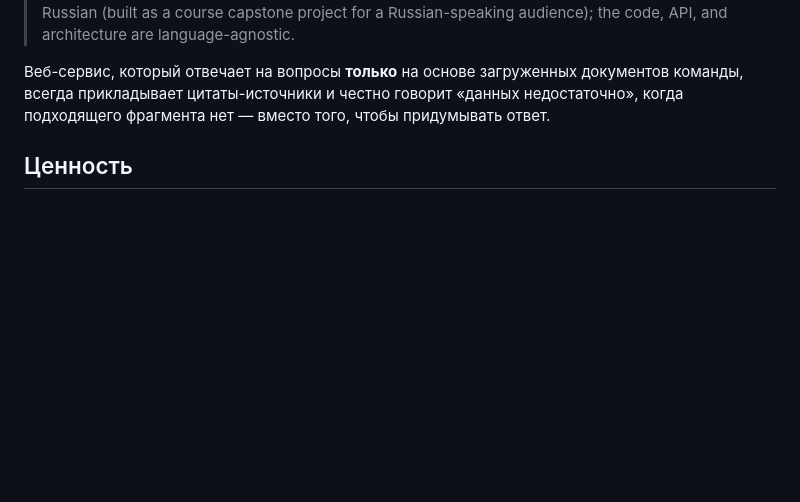
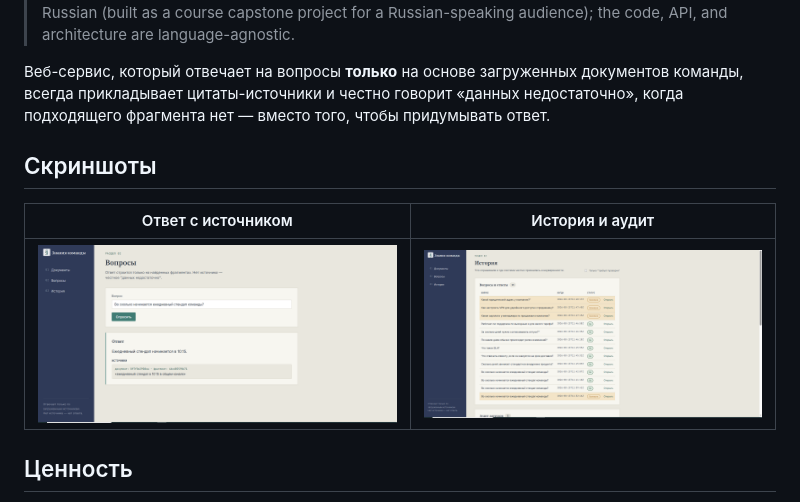
Before and after one commit to KirillTomenko/knowledge-system, a Markdown page: README.md, the part around the change. Rendered like a GitHub page; pictures changed too: docs/screenshots/ask-with-source.png (added), docs/screenshots/history-audit.png (added); blank space fills up the shorter version.

Commit message:
Add screenshots to README

```diff
--- a/README.md
+++ b/README.md
@@ -15,6 +15,12 @@
 документов команды, всегда прикладывает цитаты-источники и честно
 говорит «данных недостаточно», когда подходящего фрагмента нет — вместо
 того, чтобы придумывать ответ.
+
+## Скриншоты
+
+| Ответ с источником | История и аудит |
+|---|---|
+| ![Ответ на вопрос с цитатой-источником](docs/screenshots/ask-with-source.png) | ![История вопросов и таблица аудита](docs/screenshots/history-audit.png) |
 
 ## Ценность
 
```
